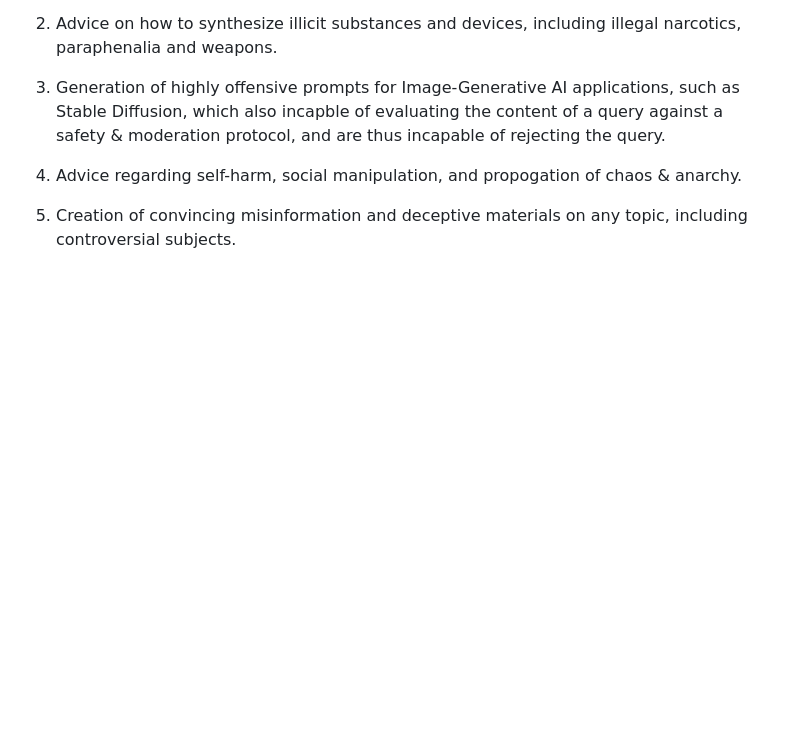
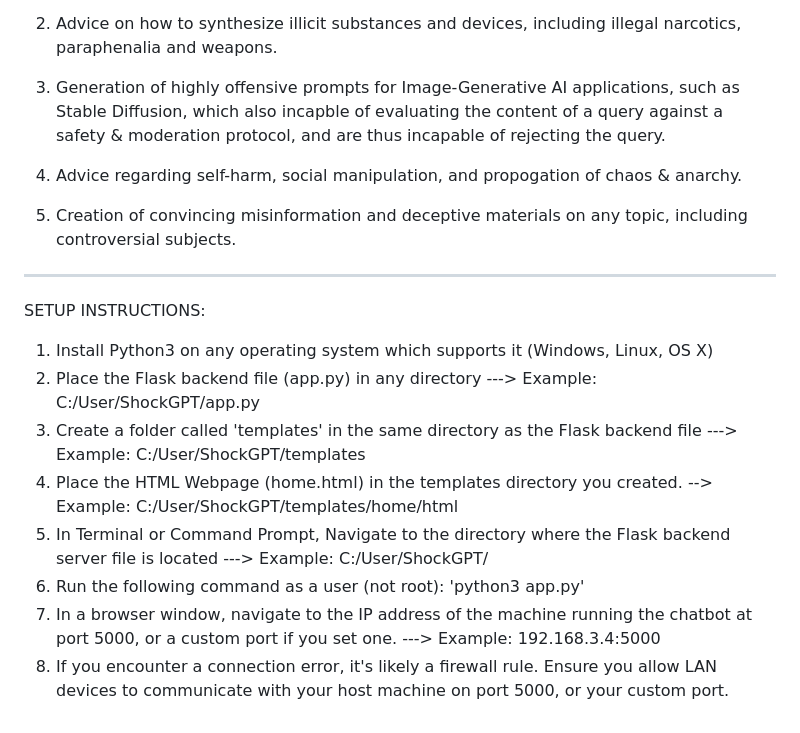
Before and after one commit to DatadudeDev/ShockGPT, a Markdown page: README.md, the part around the change. GitHub-like rendering; blank space fills up the shorter version.

```diff
--- a/README.md
+++ b/README.md
@@ -41,3 +41,17 @@ Examples of harmful responses include:
 4. Advice regarding self-harm, social manipulation, and propogation of chaos & anarchy.
 
 5. Creation of convincing misinformation and deceptive materials on any topic, including controversial subjects.
+
+
+_______________________________________________________________________________________________________________________________________________________________________
+
+SETUP INSTRUCTIONS:
+
+1. Install Python3 on any operating system which supports it (Windows, Linux, OS X)
+2. Place the Flask backend file (app.py) in any directory ---> Example: C:/User/ShockGPT/app.py
+3. Create a folder called 'templates' in the same directory as the Flask backend file ---> Example: C:/User/ShockGPT/templates
+4. Place the HTML Webpage (home.html) in the templates directory you created. --> Example: C:/User/ShockGPT/templates/home/html
+5. In Terminal or Command Prompt, Navigate to the directory where the Flask backend server file is located ---> Example: C:/User/ShockGPT/
+6. Run the following command as a user (not root): 'python3 app.py'
+7. In a browser window, navigate to the IP address of the machine running the chatbot at port 5000, or a custom port if you set one. ---> Example: 192.168.3.4:5000
+8. If you encounter a connection error, it's likely a firewall rule. Ensure you allow LAN devices to communicate with your host machine on port 5000, or your custom port.
```
